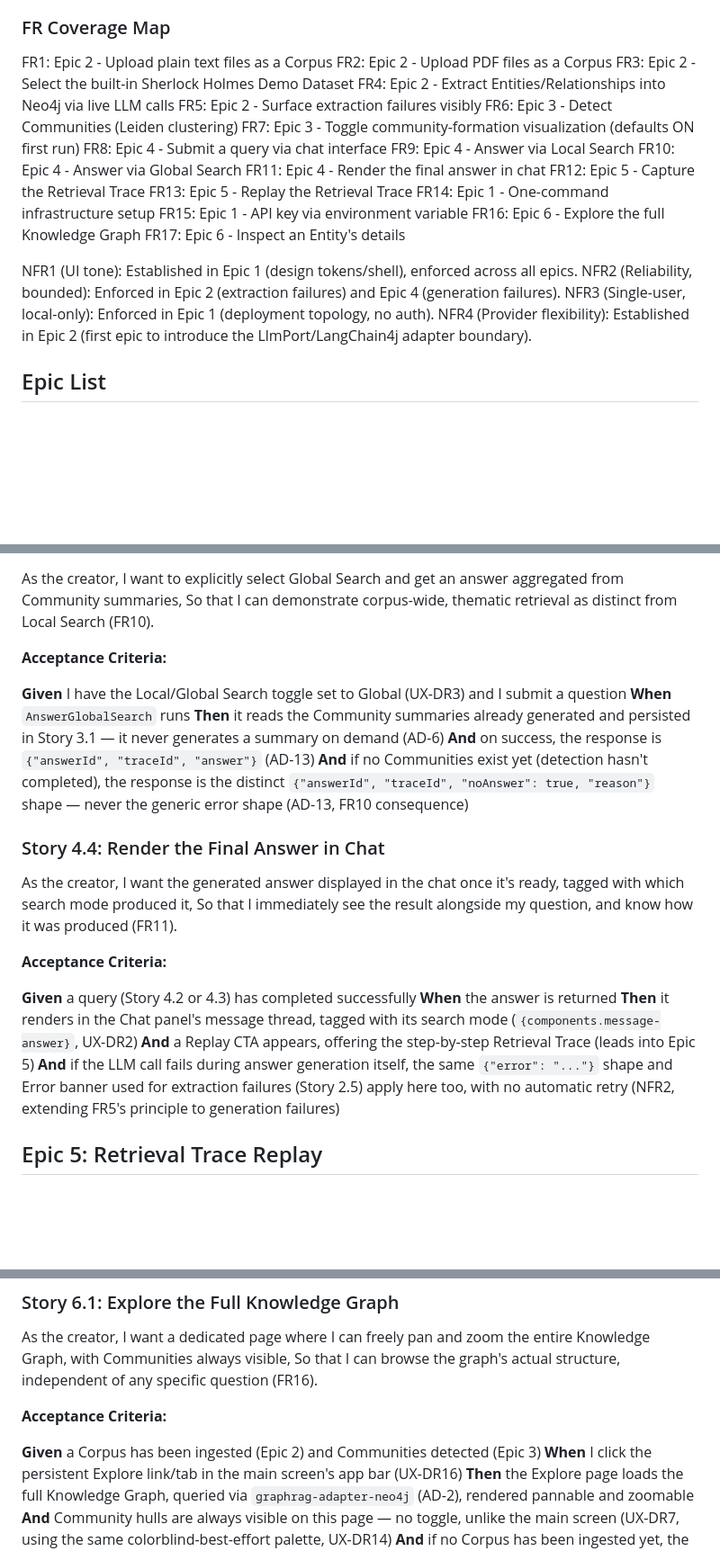
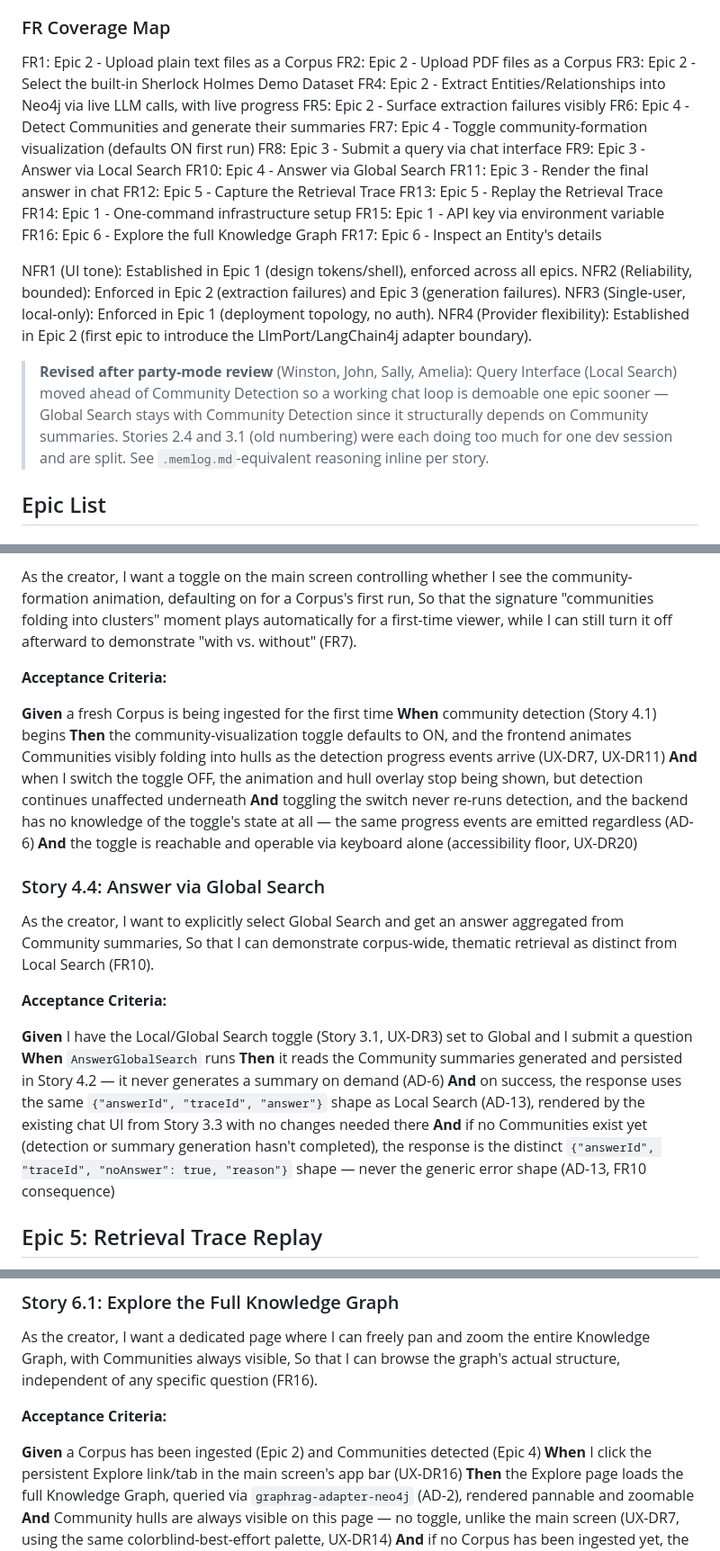
Before and after one commit to JohannesRabauer/graph-rag-visualisation, a Markdown page: _bmad-output/planning-artifacts/epics.md, 3 parts joined by grey strips. Shown at 90% size. GitHub-like rendering; blank space fills up the shorter version.

```diff
--- a/_bmad-output/planning-artifacts/epics.md
+++ b/_bmad-output/planning-artifacts/epics.md
@@ -90,14 +90,14 @@ UX-DR21: Implement the three Key Flows end-to-end as testable journeys: UJ-1 (Ex
 FR1: Epic 2 - Upload plain text files as a Corpus
 FR2: Epic 2 - Upload PDF files as a Corpus
 FR3: Epic 2 - Select the built-in Sherlock Holmes Demo Dataset
-FR4: Epic 2 - Extract Entities/Relationships into Neo4j via live LLM calls
+FR4: Epic 2 - Extract Entities/Relationships into Neo4j via live LLM calls, with live progress
 FR5: Epic 2 - Surface extraction failures visibly
-FR6: Epic 3 - Detect Communities (Leiden clustering)
-FR7: Epic 3 - Toggle community-formation visualization (defaults ON first run)
-FR8: Epic 4 - Submit a query via chat interface
-FR9: Epic 4 - Answer via Local Search
+FR6: Epic 4 - Detect Communities and generate their summaries
+FR7: Epic 4 - Toggle community-formation visualization (defaults ON first run)
+FR8: Epic 3 - Submit a query via chat interface
+FR9: Epic 3 - Answer via Local Search
 FR10: Epic 4 - Answer via Global Search
-FR11: Epic 4 - Render the final answer in chat
+FR11: Epic 3 - Render the final answer in chat
 FR12: Epic 5 - Capture the Retrieval Trace
 FR13: Epic 5 - Replay the Retrieval Trace
 FR14: Epic 1 - One-command infrastructure setup
@@ -106,9 +106,11 @@ FR16: Epic 6 - Explore the full Knowledge Graph
 FR17: Epic 6 - Inspect an Entity's details
 
 NFR1 (UI tone): Established in Epic 1 (design tokens/shell), enforced across all epics.
-NFR2 (Reliability, bounded): Enforced in Epic 2 (extraction failures) and Epic 4 (generation failures).
+NFR2 (Reliability, bounded): Enforced in Epic 2 (extraction failures) and Epic 3 (generation failures).
 NFR3 (Single-user, local-only): Enforced in Epic 1 (deployment topology, no auth).
 NFR4 (Provider flexibility): Established in Epic 2 (first epic to introduce the LlmPort/LangChain4j adapter boundary).
+
+> **Revised after party-mode review** (Winston, John, Sally, Amelia): Query Interface (Local Search) moved ahead of Community Detection so a working chat loop is demoable one epic sooner — Global Search stays with Community Detection since it structurally depends on Community summaries. Stories 2.4 and 3.1 (old numbering) were each doing too much for one dev session and are split. See `.memlog.md`-equivalent reasoning inline per story.
 
 ## Epic List
 
@@ -333,3 +361,17 @@ So that I can demonstrate targeted, entity-specific retrieval (FR9).
+As the creator,
+I want a toggle on the main screen controlling whether I see the community-formation animation, defaulting on for a Corpus's first run,
+So that the signature "communities folding into clusters" moment plays automatically for a first-time viewer, while I can still turn it off afterward to demonstrate "with vs. without" (FR7).
+
+**Acceptance Criteria:**
+
+**Given** a fresh Corpus is being ingested for the first time
+**When** community detection (Story 4.1) begins
+**Then** the community-visualization toggle defaults to ON, and the frontend animates Communities visibly folding into hulls as the detection progress events arrive (UX-DR7, UX-DR11)
+**And** when I switch the toggle OFF, the animation and hull overlay stop being shown, but detection continues unaffected underneath
+**And** toggling the switch never re-runs detection, and the backend has no knowledge of the toggle's state at all — the same progress events are emitted regardless (AD-6)
+**And** the toggle is reachable and operable via keyboard alone (accessibility floor, UX-DR20)
+
+### Story 4.4: Answer via Global Search
 
 As the creator,
 I want to explicitly select Global Search and get an answer aggregated from Community summaries,
@@ -337,25 +379,11 @@ So that I can demonstrate corpus-wide, thematic retrieval as distinct from Local
 
 **Acceptance Criteria:**
 
-**Given** I have the Local/Global Search toggle set to Global (UX-DR3) and I submit a question
+**Given** I have the Local/Global Search toggle (Story 3.1, UX-DR3) set to Global and I submit a question
 **When** `AnswerGlobalSearch` runs
-**Then** it reads the Community summaries already generated and persisted in Story 3.1 — it never generates a summary on demand (AD-6)
-**And** on success, the response is `{"answerId", "traceId", "answer"}` (AD-13)
-**And** if no Communities exist yet (detection hasn't completed), the response is the distinct `{"answerId", "traceId", "noAnswer": true, "reason"}` shape — never the generic error shape (AD-13, FR10 consequence)
-
-### Story 4.4: Render the Final Answer in Chat
-
-As the creator,
-I want the generated answer displayed in the chat once it's ready, tagged with which search mode produced it,
-So that I immediately see the result alongside my question, and know how it was produced (FR11).
-
-**Acceptance Criteria:**
-
-**Given** a query (Story 4.2 or 4.3) has completed successfully
-**When** the answer is returned
-**Then** it renders in the Chat panel's message thread, tagged with its search mode (`{components.message-answer}`, UX-DR2)
-**And** a Replay CTA appears, offering the step-by-step Retrieval Trace (leads into Epic 5)
-**And** if the LLM call fails during answer generation itself, the same `{"error": "..."}` shape and Error banner used for extraction failures (Story 2.5) apply here too, with no automatic retry (NFR2, extending FR5's principle to generation failures)
+**Then** it reads the Community summaries generated and persisted in Story 4.2 — it never generates a summary on demand (AD-6)
+**And** on success, the response uses the same `{"answerId", "traceId", "answer"}` shape as Local Search (AD-13), rendered by the existing chat UI from Story 3.3 with no changes needed there
+**And** if no Communities exist yet (detection or summary generation hasn't completed), the response is the distinct `{"answerId", "traceId", "noAnswer": true, "reason"}` shape — never the generic error shape (AD-13, FR10 consequence)
 
 ## Epic 5: Retrieval Trace Replay
 
@@ -403,7 +431,7 @@ So that I can browse the graph's actual structure, independent of any specific q
 
 **Acceptance Criteria:**
 
-**Given** a Corpus has been ingested (Epic 2) and Communities detected (Epic 3)
+**Given** a Corpus has been ingested (Epic 2) and Communities detected (Epic 4)
 **When** I click the persistent Explore link/tab in the main screen's app bar (UX-DR16)
 **Then** the Explore page loads the full Knowledge Graph, queried via `graphrag-adapter-neo4j` (AD-2), rendered pannable and zoomable
 **And** Community hulls are always visible on this page — no toggle, unlike the main screen (UX-DR7, using the same colorblind-best-effort palette, UX-DR14)
```
Also changed, not shown: other parts of _bmad-output/planning-artifacts/epics.md (+79 -53 lines).
